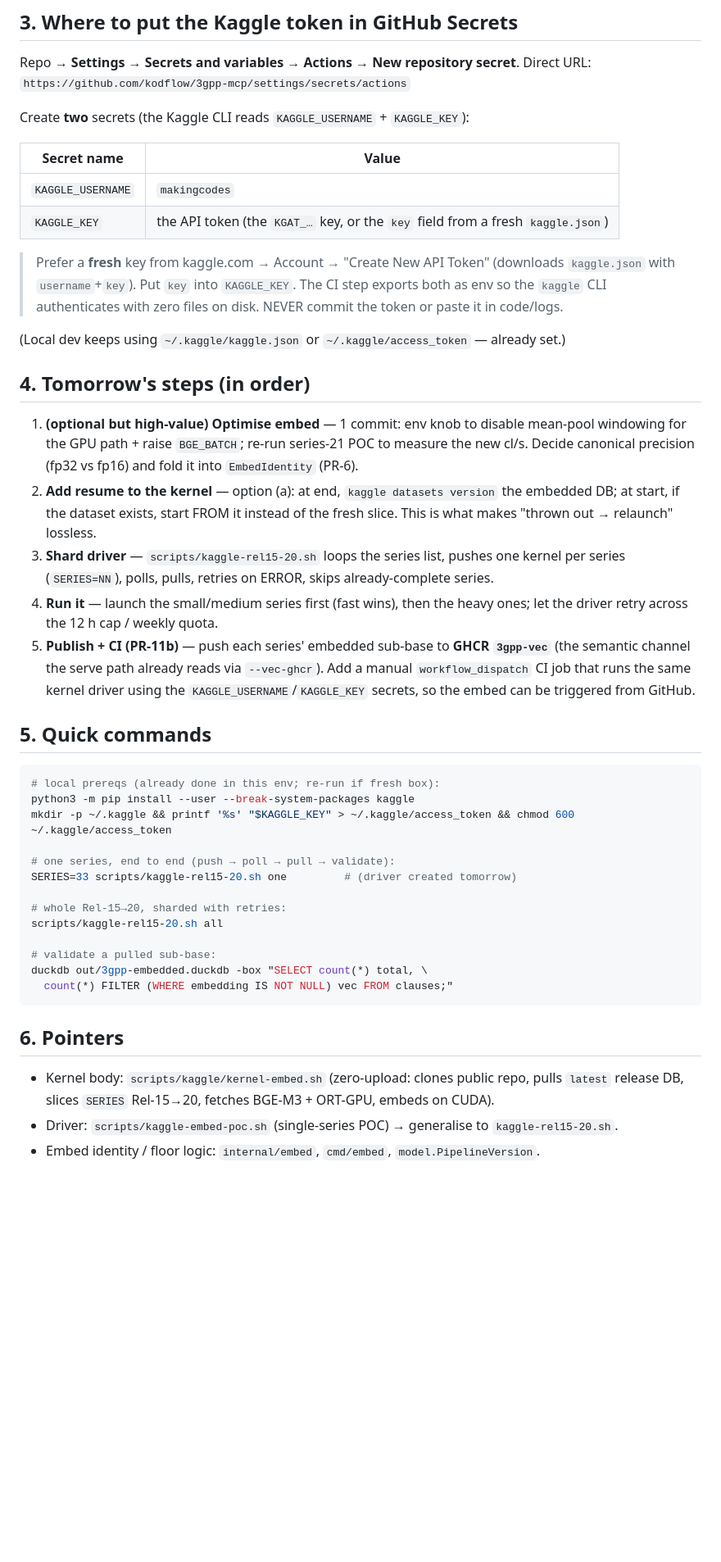
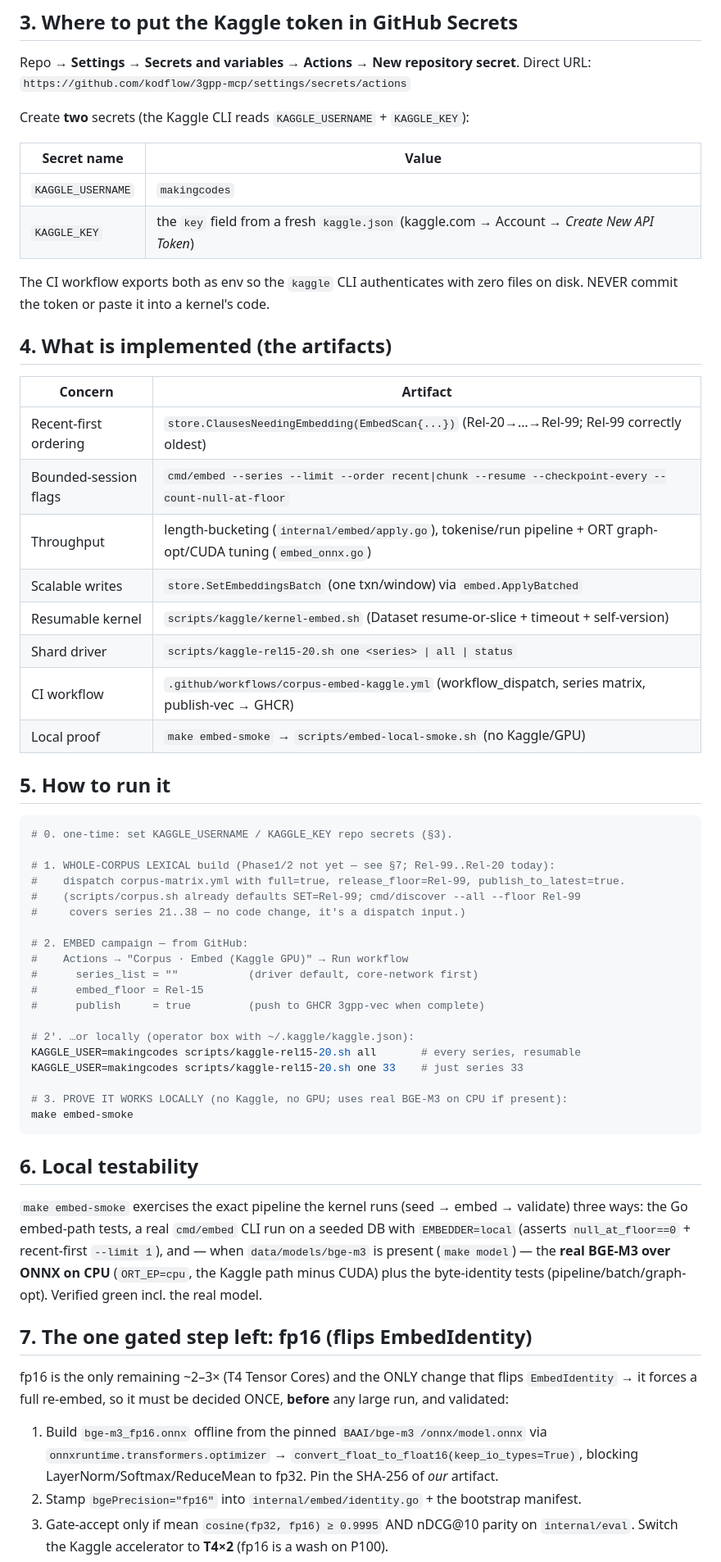
Before and after one commit to kodflow/3gpp-mcp, a Markdown page: docs/automation/kaggle-rel15-20-ci.md, the part around one of its changes. Shown at 82% size. Drawn GitHub-style; blank space fills up the shorter version.

````diff
--- a/docs/automation/kaggle-rel15-20-ci.md
+++ b/docs/automation/kaggle-rel15-20-ci.md
@@ -73,53 +71,67 @@ Create **two** secrets (the Kaggle CLI reads `KAGGLE_USERNAME` + `KAGGLE_KEY`):
 | Secret name | Value |
 |---|---|
 | `KAGGLE_USERNAME` | `makingcodes` |
-| `KAGGLE_KEY` | the API token (the `KGAT_…` key, or the `key` field from a fresh `kaggle.json`) |
+| `KAGGLE_KEY` | the `key` field from a fresh `kaggle.json` (kaggle.com → Account → *Create New API Token*) |
 
-> Prefer a **fresh** key from kaggle.com → Account → "Create New API Token" (downloads
-> `kaggle.json` with `username`+`key`). Put `key` into `KAGGLE_KEY`. The CI step exports
-> both as env so the `kaggle` CLI authenticates with zero files on disk.
-> NEVER commit the token or paste it in code/logs.
+The CI workflow exports both as env so the `kaggle` CLI authenticates with zero
+files on disk. NEVER commit the token or paste it into a kernel's code.
 
-(Local dev keeps using `~/.kaggle/kaggle.json` or `~/.kaggle/access_token` — already set.)
+## 4. What is implemented (the artifacts)
 
-## 4. Tomorrow's steps (in order)
+| Concern | Artifact |
+|---|---|
+| Recent-first ordering | `store.ClausesNeedingEmbedding(EmbedScan{...})` (Rel-20→…→Rel-99; Rel-99 correctly oldest) |
+| Bounded-session flags | `cmd/embed --series --limit --order recent\|chunk --resume --checkpoint-every --count-null-at-floor` |
+| Throughput | length-bucketing (`internal/embed/apply.go`), tokenise/run pipeline + ORT graph-opt/CUDA tuning (`embed_onnx.go`) |
+| Scalable writes | `store.SetEmbeddingsBatch` (one txn/window) via `embed.ApplyBatched` |
+| Resumable kernel | `scripts/kaggle/kernel-embed.sh` (Dataset resume-or-slice + timeout + self-version) |
+| Shard driver | `scripts/kaggle-rel15-20.sh one <series> \| all \| status` |
+| CI workflow | `.github/workflows/corpus-embed-kaggle.yml` (workflow_dispatch, series matrix, publish-vec → GHCR) |
+| Local proof | `make embed-smoke` → `scripts/embed-local-smoke.sh` (no Kaggle/GPU) |
 
-1. **(optional but high-value) Optimise embed** — 1 commit: env knob to disable mean-pool
-   windowing for the GPU path + raise `BGE_BATCH`; re-run series-21 POC to measure the new
-   cl/s. Decide canonical precision (fp32 vs fp16) and fold it into `EmbedIdentity` (PR-6).
-2. **Add resume to the kernel** — option (a): at end, `kaggle datasets version` the embedded
-   DB; at start, if the dataset exists, start FROM it instead of the fresh slice. This is
-   what makes "thrown out → relaunch" lossless.
-3. **Shard driver** — `scripts/kaggle-rel15-20.sh` loops the series list, pushes one kernel
-   per series (`SERIES=NN`), polls, pulls, retries on ERROR, skips already-complete series.
-4. **Run it** — launch the small/medium series first (fast wins), then the heavy ones; let
-   the driver retry across the 12 h cap / weekly quota.
-5. **Publish + CI (PR-11b)** — push each series' embedded sub-base to **GHCR `3gpp-vec`**
-   (the semantic channel the serve path already reads via `--vec-ghcr`). Add a manual
-   `workflow_dispatch` CI job that runs the same kernel driver using the
-   `KAGGLE_USERNAME`/`KAGGLE_KEY` secrets, so the embed can be triggered from GitHub.
-
-## 5. Quick commands
+## 5. How to run it
 
 ```bash
-# local prereqs (already done in this env; re-run if fresh box):
-python3 -m pip install --user --break-system-packages kaggle
-mkdir -p ~/.kaggle && printf '%s' "$KAGGLE_KEY" > ~/.kaggle/access_token && chmod 600 ~/.kaggle/access_token
+# 0. one-time: set KAGGLE_USERNAME / KAGGLE_KEY repo secrets (§3).
 
-# one series, end to end (push → poll → pull → validate):
-SERIES=33 scripts/kaggle-rel15-20.sh one         # (driver created tomorrow)
+# 1. WHOLE-CORPUS LEXICAL build (Phase1/2 not yet — see §7; Rel-99..Rel-20 today):
+#    dispatch corpus-matrix.yml with full=true, release_floor=Rel-99, publish_to_latest=true.
+#    (scripts/corpus.sh already defaults SET=Rel-99; cmd/discover --all --floor Rel-99
+#     covers series 21..38 — no code change, it's a dispatch input.)
 
-# whole Rel-15→20, sharded with retries:
-scripts/kaggle-rel15-20.sh all
+# 2. EMBED campaign — from GitHub:
+#    Actions → "Corpus · Embed (Kaggle GPU)" → Run workflow
+#      series_list = ""           (driver default, core-network first)
+#      embed_floor = Rel-15
+#      publish     = true         (push to GHCR 3gpp-vec when complete)
 
-# validate a pulled sub-base:
-duckdb out/3gpp-embedded.duckdb -box "SELECT count(*) total, \
-  count(*) FILTER (WHERE embedding IS NOT NULL) vec FROM clauses;"
+# 2'. …or locally (operator box with ~/.kaggle/kaggle.json):
+KAGGLE_USER=makingcodes scripts/kaggle-rel15-20.sh all       # every series, resumable
+KAGGLE_USER=makingcodes scripts/kaggle-rel15-20.sh one 33    # just series 33
+
+# 3. PROVE IT WORKS LOCALLY (no Kaggle, no GPU; uses real BGE-M3 on CPU if present):
+make embed-smoke
 ```
 
-## 6. Pointers
+## 6. Local testability
 
-- Kernel body: `scripts/kaggle/kernel-embed.sh` (zero-upload: clones public repo, pulls
-  `latest` release DB, slices `SERIES` Rel-15→20, fetches BGE-M3 + ORT-GPU, embeds on CUDA).
-- Driver: `scripts/kaggle-embed-poc.sh` (single-series POC) → generalise to `kaggle-rel15-20.sh`.
-- Embed identity / floor logic: `internal/embed`, `cmd/embed`, `model.PipelineVersion`.
+`make embed-smoke` exercises the exact pipeline the kernel runs (seed → embed →
+validate) three ways: the Go embed-path tests, a real `cmd/embed` CLI run on a
+seeded DB with `EMBEDDER=local` (asserts `null_at_floor==0` + recent-first `--limit 1`),
+and — when `data/models/bge-m3` is present (`make model`) — the **real BGE-M3 over
+ONNX on CPU** (`ORT_EP=cpu`, the Kaggle path minus CUDA) plus the byte-identity
+tests (pipeline/batch/graph-opt). Verified green incl. the real model.
+
+## 7. The one gated step left: fp16 (flips EmbedIdentity)
+
+fp16 is the only remaining ~2–3× (T4 Tensor Cores) and the ONLY change that flips
+`EmbedIdentity` → it forces a full re-embed, so it must be decided ONCE, **before**
+any large run, and validated:
+
+1. Build `bge-m3_fp16.onnx` offline from the pinned `BAAI/bge-m3 /onnx/model.onnx`
+   via `onnxruntime.transformers.optimizer` → `convert_float_to_float16(keep_io_types=True)`,
+   blocking LayerNorm/Softmax/ReduceMean to fp32. Pin the SHA-256 of *our* artifact.
+2. Stamp `bgePrecision="fp16"` into `internal/embed/identity.go` + the bootstrap manifest.
+3. Gate-accept only if mean `cosine(fp32, fp16) ≥ 0.9995` AND nDCG@10 parity on
+   `internal/eval`. Switch the Kaggle accelerator to **T4×2** (fp16 is a wash on P100).
+
````
Also changed, not shown: other parts of docs/automation/kaggle-rel15-20-ci.md (+49 -44 lines).
